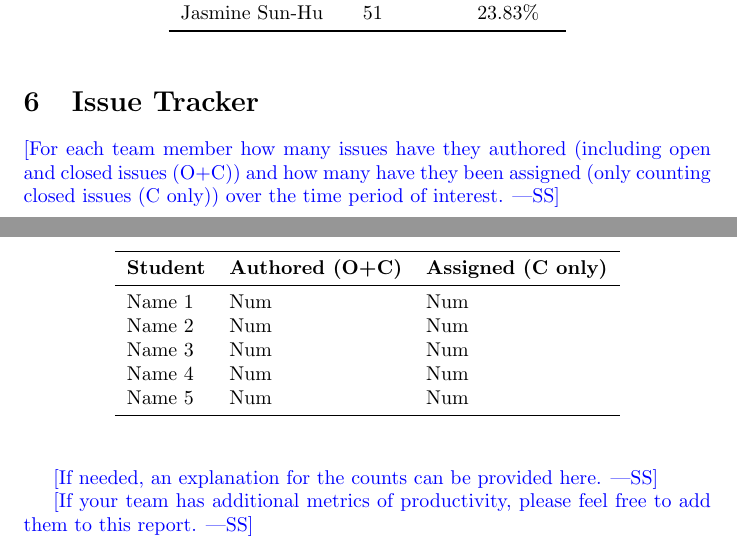
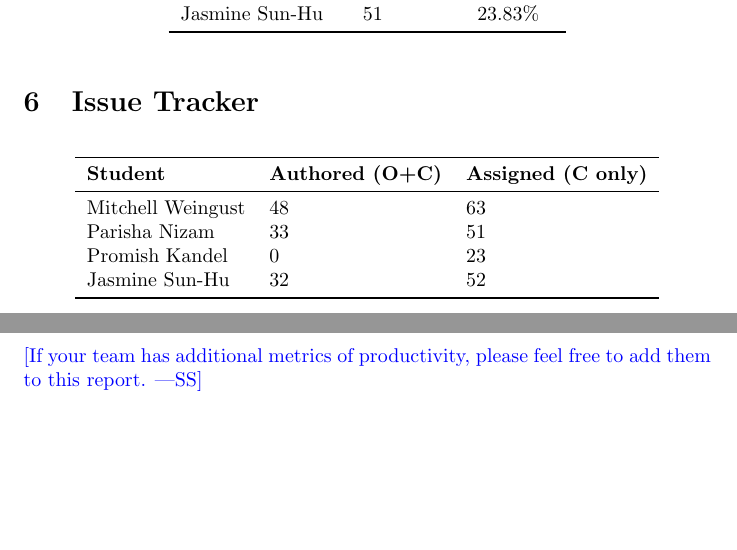
Before and after one commit to parishanizam/TeleHealth, a LaTeX document (docs/projMngmnt/Final_Team_Contrib.tex): two parts of pages 2 and 3 of 3, joined at a grey line, cut so that both start at the same text, the shorter picture padded with empty space. Compiled offline with pdfLaTeX.

Commit message:
Added Issue Tracker #579

```diff
--- a/docs/projMngmnt/Final_Team_Contrib.tex
+++ b/docs/projMngmnt/Final_Team_Contrib.tex
@@ -109,26 +109,19 @@ Jasmine Sun-Hu & 51 & 23.83\% \\
 
 \section{Issue Tracker}
 
-\wss{For each team member how many issues have they authored (including open and
-closed issues (O+C)) and how many have they been assigned (only counting closed
-issues (C only)) over the time period of interest.}
-
 \begin{table}[H]
 \centering
 \begin{tabular}{lll}
 \toprule
 \textbf{Student} & \textbf{Authored (O+C)} & \textbf{Assigned (C only)}\\
 \midrule
-Name 1 & Num & Num \\
-Name 2 & Num & Num \\
-Name 3 & Num & Num \\
-Name 4 & Num & Num \\
-Name 5 & Num & Num \\
+Mitchell Weingust & 48 & 63 \\
+Parisha Nizam & 33 & 51 \\
+Promish Kandel & 0 & 23 \\
+Jasmine Sun-Hu & 32 & 52 \\
 \bottomrule
 \end{tabular}
 \end{table}
-
-\wss{If needed, an explanation for the counts can be provided here.}
 
 \wss{If your team has additional metrics of productivity, please feel free to
 add them to this report.}
```
Also changed, not shown: docs/projMngmnt/Final_Team_Contrib.pdf.
